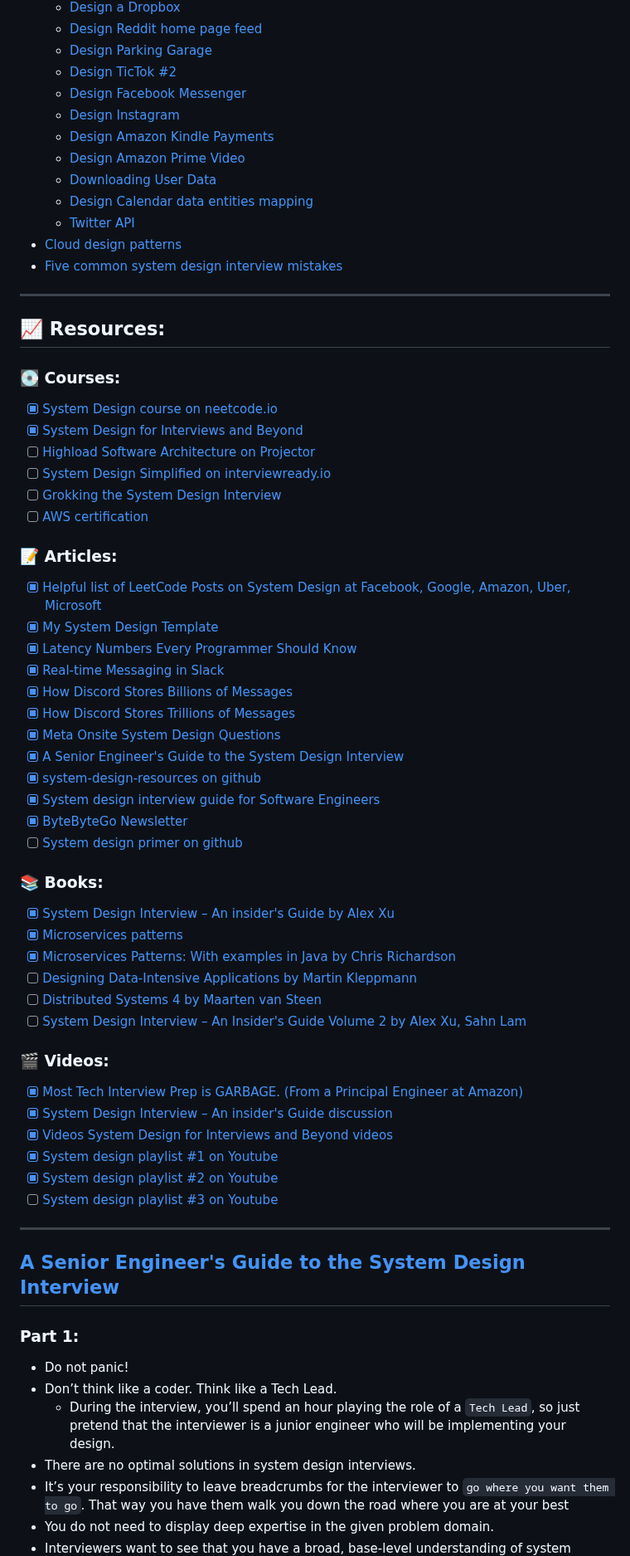
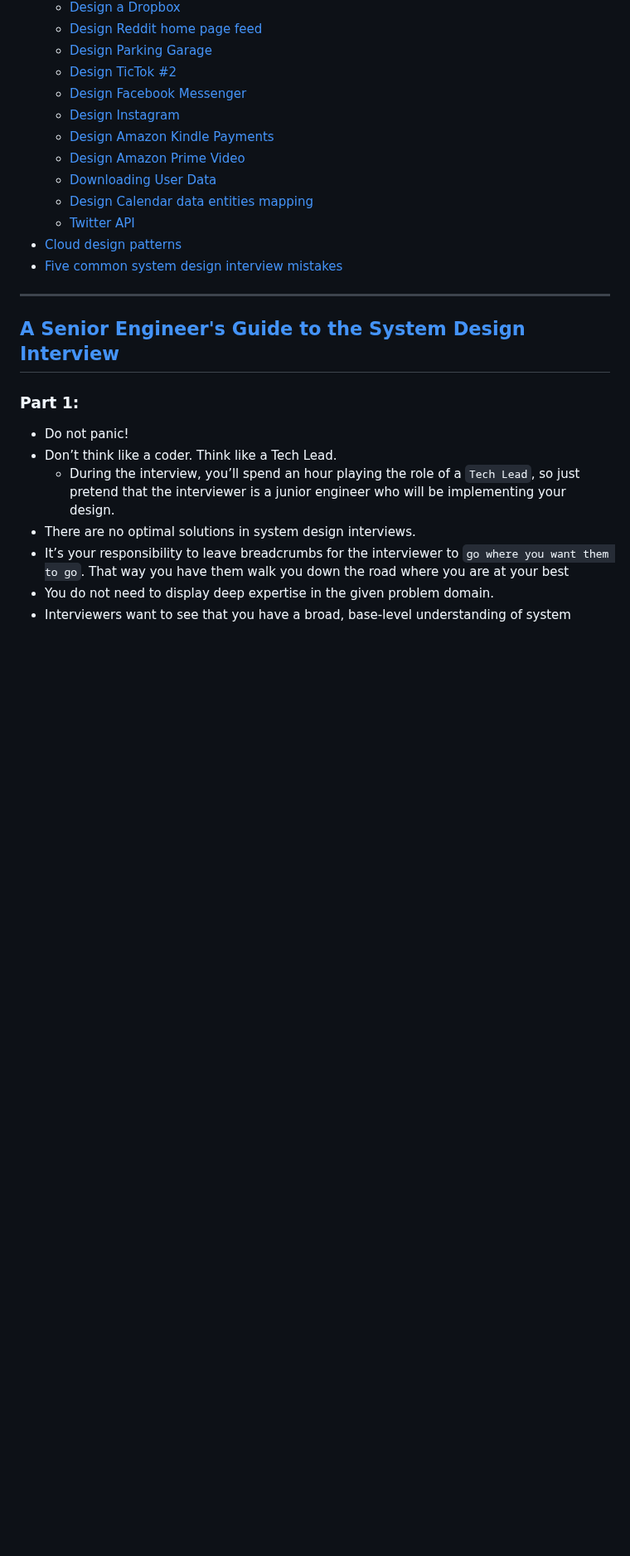
Before and after one commit to linnykoleh/awesome-system-design, a Markdown page: README.MD, the part around one of its changes. Shown at 83% size. GitHub-like rendering; blank space fills up the shorter version.

```diff
--- a/README.MD
+++ b/README.MD
@@ -81,52 +126,6 @@
   - [Twitter API](#twitter-api)
 - [Cloud design patterns](#cloud-design-patterns)
 - [Five common system design interview mistakes](#five-common-system-design-interview-mistakes)
-
----
-
-## 📈 Resources:
-
-### 💽 Courses:
-
-- [x] [System Design course on neetcode.io](https://neetcode.io)
-- [x] [System Design for Interviews and Beyond](https://leetcode.com/explore/interview/card/system-design-for-interviews-and-beyond)
-- [ ] [Highload Software Architecture on Projector](https://prjctr.com/course/highload-software-architecture)
-- [ ] [System Design Simplified on interviewready.io](https://interviewready.io/course-page/system-design-course)
-- [ ] [Grokking the System Design Interview](https://www.designgurus.io/course/grokking-the-system-design-interview)
-- [ ] [AWS certification](https://aws.amazon.com/certification)
-
-### 📝 Articles:
-
-- [x] [Helpful list of LeetCode Posts on System Design at Facebook, Google, Amazon, Uber, Microsoft](https://leetcode.com/discuss/interview-question/1140451/helpful-list-of-leetcode-posts-on-system-design-at-facebook-google-amazon-uber-microsoft)
-- [x] [My System Design Template](https://leetcode.com/discuss/career/229177/My-System-Design-Template)
-- [x] [Latency Numbers Every Programmer Should Know](https://colin-scott.github.io/personal_website/research/interactive_latency.html)
-- [x] [Real-time Messaging in Slack](https://slack.engineering/real-time-messaging)
-- [x] [How Discord Stores Billions of Messages](https://discord.com/blog/how-discord-stores-billions-of-messages)
-- [x] [How Discord Stores Trillions of Messages](https://discord.com/blog/how-discord-stores-trillions-of-messages)
-- [x] [Meta Onsite System Design Questions](https://leetcode.com/discuss/interview-experience/4428743/Meta-Onsite-System-Design-Questions)
-- [x] [A Senior Engineer's Guide to the System Design Interview](https://interviewing.io/guides/system-design-interview)
-- [x] [system-design-resources on github](https://github.com/InterviewReady/system-design-resources)
-- [x] [System design interview guide for Software Engineers](https://www.techinterviewhandbook.org/system-design/)
-- [x] [ByteByteGo Newsletter](https://blog.bytebytego.com/)
-- [ ] [System design primer on github](https://github.com/donnemartin/system-design-primer)
-
-### 📚 Books:
-
-- [x] [System Design Interview – An insider's Guide by Alex Xu](https://www.amazon.com/System-Design-Interview-insiders-Second/dp/B08CMF2CQF?tag=interior0d3-20)
-- [x] [Microservices patterns](https://microservices.io/patterns)
-- [x] [Microservices Patterns: With examples in Java by Chris Richardson](https://www.amazon.com/Microservices-Patterns-examples-Chris-Richardson/dp/1617294543?tag=interior0d3-20)
-- [ ] [Designing Data-Intensive Applications by Martin Kleppmann](https://www.amazon.com/Designing-Data-Intensive-Applications-Reliable-Maintainable/dp/1449373321?tag=interior0d3-20)
-- [ ] [Distributed Systems 4 by Maarten van Steen](https://www.amazon.com/Distributed-Systems-Maarten-van-Steen/dp/9081540637?tag=interior0d3-20)
-- [ ] [System Design Interview – An Insider's Guide Volume 2 by Alex Xu, Sahn Lam](https://www.amazon.com/System-Design-Interview-Insiders-Guide/dp/1736049119?tag=interior0d3-20)
-
-### 🎬 Videos:
-
-- [x] [Most Tech Interview Prep is GARBAGE. (From a Principal Engineer at Amazon)](https://www.youtube.com/watch?v=0Z9RW_hhUT4&ab_channel=ALifeEngineered)
-- [x] [System Design Interview – An insider's Guide discussion](https://youtube.com/playlist?list=PLlghaO_0b1OcY4yfpwGUOcFlnU7LpIkhC&si=Y7OqweK6rEgtaZUw)
-- [x] [Videos System Design for Interviews and Beyond videos](https://www.youtube.com/c/SystemDesignInterview/videos)
-- [x] [System design playlist #1 on Youtube](https://www.youtube.com/playlist?list=PLMCXHnjXnTnvo6alSjVkgxV-VH6EPyvoX)
-- [x] [System design playlist #2 on Youtube](https://www.youtube.com/playlist?list=PLrtCHHeadkHp92TyPt1Fj452_VGLipJnL)
-- [ ] [System design playlist #3 on Youtube](https://www.youtube.com/playlist?list=PLm6XThSMgu_FFth3WUNBKnz_1dG3BKdBn)
 
 ---
 
```
Also changed, not shown: other parts of README.MD (+52 -7 lines), db.md (added, +2 -0 lines), design_instagram.md (added, +165 -0 lines), images/instagram_detailed_design.png (added), images/instagram_high_level_design.png (added).
